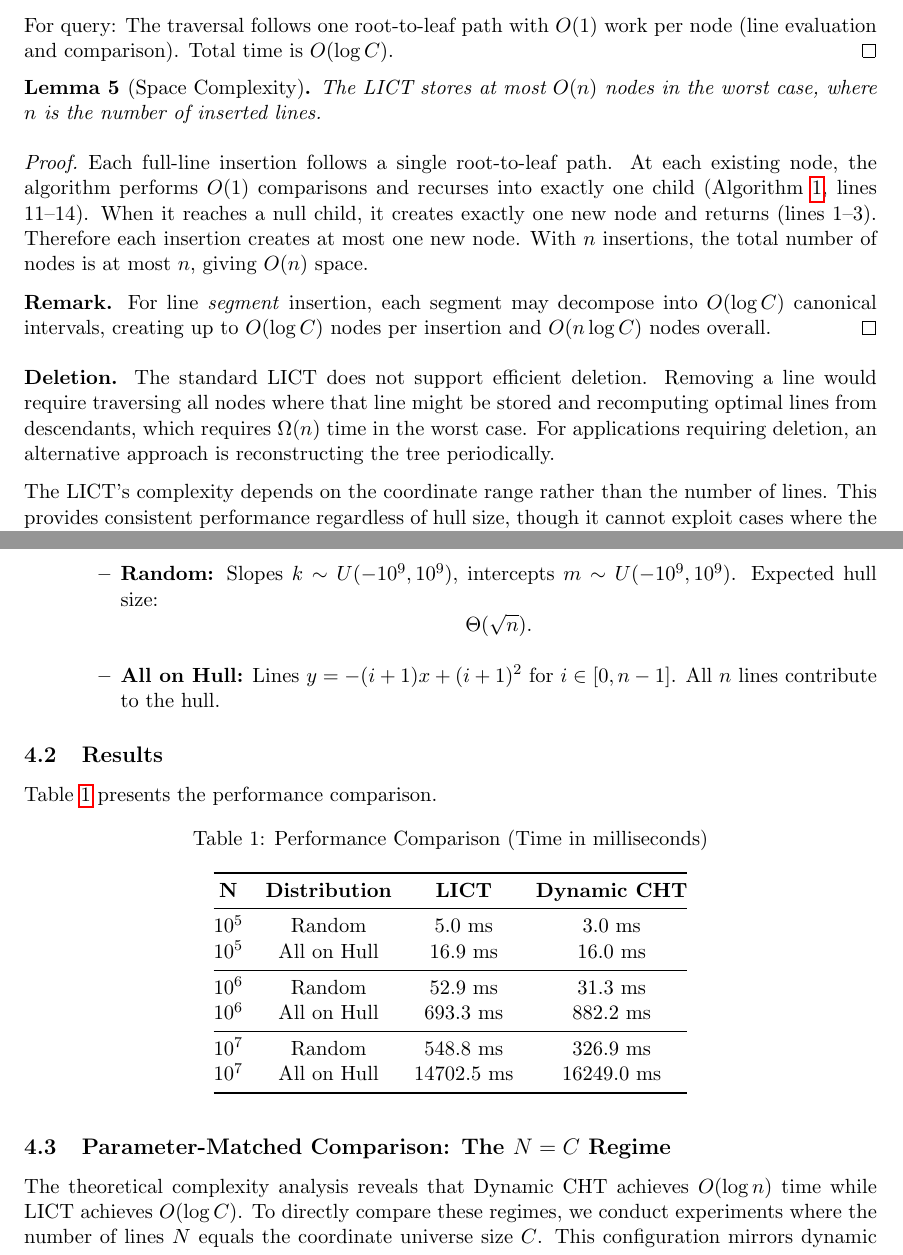
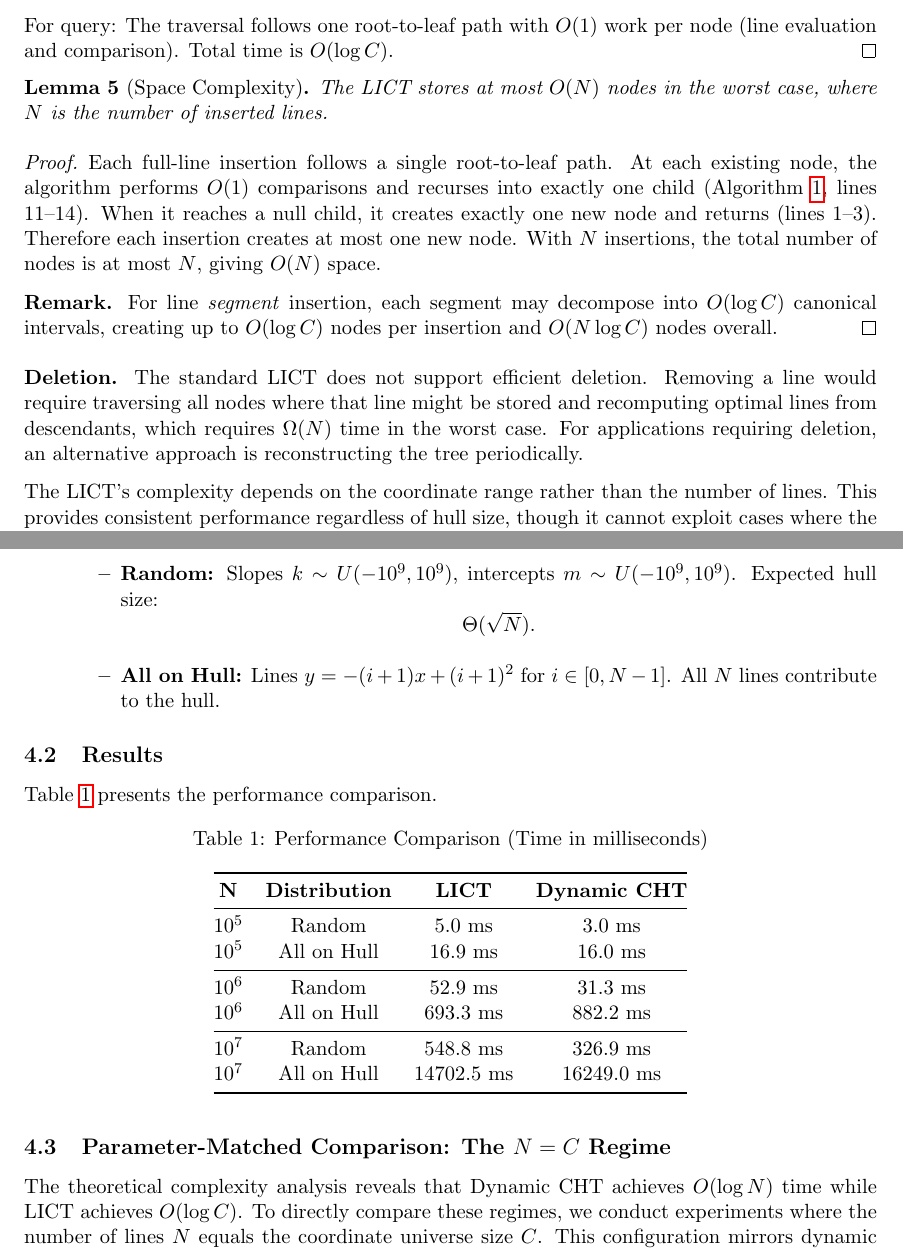
Before and after one commit to chnlich/lichao-tree, a LaTeX paper (doc/report.tex): two parts of pages 8 and 9 of 12, joined at a grey line, cut so that both start at the same text. Compiled offline with pdfLaTeX.

Commit message:
Unify input size notation: lowercase n → uppercase N
All occurrences of lowercase n referring to the number of lines/input
size are now consistently uppercase N, matching the notation already
used in the benchmarks and N=C regime sections.

Co-Authored-By: Claude Opus 4.6 <noreply@anthropic.com>

```diff
--- a/doc/report.tex
+++ b/doc/report.tex
@@ -453,16 +453,16 @@ For query: The traversal follows one root-to-leaf path with $O(1)$ work per node
 \end{proof}
 
 \begin{lemma}[Space Complexity]\label{lem:space-complexity}
-The LICT stores at most $O(n)$ nodes in the worst case, where $n$ is the number of inserted lines.
+The LICT stores at most $O(N)$ nodes in the worst case, where $N$ is the number of inserted lines.
 \end{lemma}
 
 \begin{proof}
-Each full-line insertion follows a single root-to-leaf path. At each existing node, the algorithm performs $O(1)$ comparisons and recurses into exactly one child (Algorithm~\ref{alg:insert}, lines 11--14). When it reaches a null child, it creates exactly one new node and returns (lines 1--3). Therefore each insertion creates at most one new node. With $n$ insertions, the total number of nodes is at most $n$, giving $O(n)$ space.
+Each full-line insertion follows a single root-to-leaf path. At each existing node, the algorithm performs $O(1)$ comparisons and recurses into exactly one child (Algorithm~\ref{alg:insert}, lines 11--14). When it reaches a null child, it creates exactly one new node and returns (lines 1--3). Therefore each insertion creates at most one new node. With $N$ insertions, the total number of nodes is at most $N$, giving $O(N)$ space.
 
-\textbf{Remark.} For line \emph{segment} insertion, each segment may decompose into $O(\log C)$ canonical intervals, creating up to $O(\log C)$ nodes per insertion and $O(n \log C)$ nodes overall.
+\textbf{Remark.} For line \emph{segment} insertion, each segment may decompose into $O(\log C)$ canonical intervals, creating up to $O(\log C)$ nodes per insertion and $O(N \log C)$ nodes overall.
 \end{proof}
 
-\textbf{Deletion.} The standard LICT does not support efficient deletion. Removing a line would require traversing all nodes where that line might be stored and recomputing optimal lines from descendants, which requires $\Omega(n)$ time in the worst case. For applications requiring deletion, an alternative approach is reconstructing the tree periodically.
+\textbf{Deletion.} The standard LICT does not support efficient deletion. Removing a line would require traversing all nodes where that line might be stored and recomputing optimal lines from descendants, which requires $\Omega(N)$ time in the worst case. For applications requiring deletion, an alternative approach is reconstructing the tree periodically.
 
 The LICT's complexity depends on the coordinate range rather than the number of lines. This provides consistent performance regardless of hull size, though it cannot exploit cases where the hull remains small relative to the number of insertions.
 
@@ -512,9 +512,9 @@ to denote that random variable $X$ is drawn from a continuous uniform distributi
 \begin{itemize}
 \item \textbf{Random:} Slopes $k \sim U(-10^9, 10^9)$, intercepts $m \sim U(-10^9, 10^9)$. Expected hull size:
 \[
-\Theta(\sqrt{n}).
+\Theta(\sqrt{N}).
 \]
-\item \textbf{All on Hull:} Lines $y = -(i+1)x + (i+1)^2$ for $i \in [0, n-1]$. All $n$ lines contribute to the hull.
+\item \textbf{All on Hull:} Lines $y = -(i+1)x + (i+1)^2$ for $i \in [0, N-1]$. All $N$ lines contribute to the hull.
 \end{itemize}
 \end{itemize}
 
```
Also changed, not shown: doc/report.tex (10 more changed lines).
